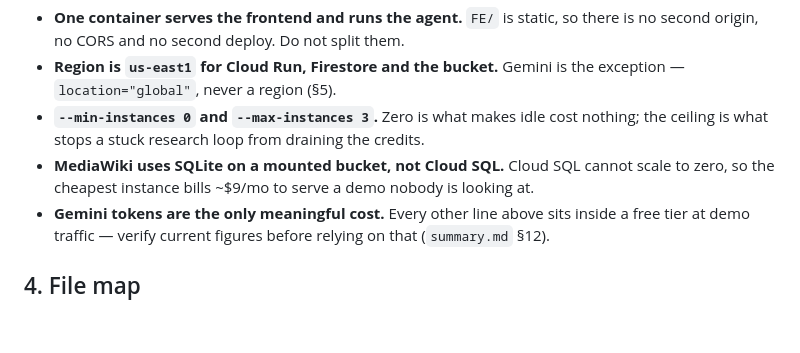
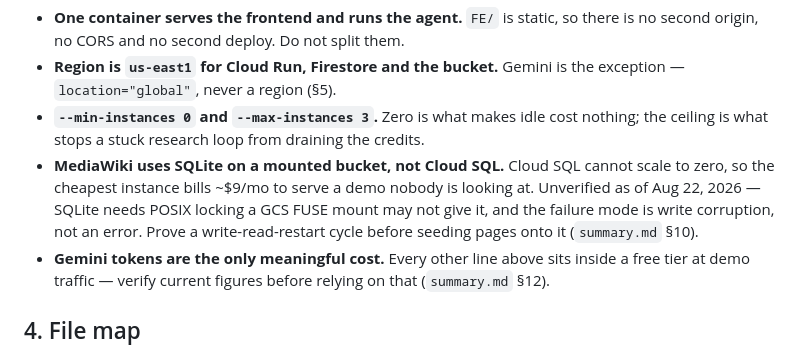
Before and after one commit to yoman321/continuity, a Markdown page: AGENTS.md, the part around the change. GitHub-like rendering; blank space fills up the shorter version.

```diff
--- a/AGENTS.md
+++ b/AGENTS.md
@@ -115,7 +115,10 @@ Rules that fall out of this shape:
 - **`--min-instances 0` and `--max-instances 3`.** Zero is what makes idle cost nothing; the
   ceiling is what stops a stuck research loop from draining the credits.
 - **MediaWiki uses SQLite on a mounted bucket, not Cloud SQL.** Cloud SQL cannot scale to
-  zero, so the cheapest instance bills ~$9/mo to serve a demo nobody is looking at.
+  zero, so the cheapest instance bills ~$9/mo to serve a demo nobody is looking at. Unverified
+  as of Aug 22, 2026 — SQLite needs POSIX locking a GCS FUSE mount may not give it, and the
+  failure mode is write corruption, not an error. Prove a write-read-restart cycle before
+  seeding pages onto it (`summary.md` §10).
 - **Gemini tokens are the only meaningful cost.** Every other line above sits inside a free
   tier at demo traffic — verify current figures before relying on that (`summary.md` §12).
 
```
Also changed, not shown: summary.md (+26 -11 lines).
